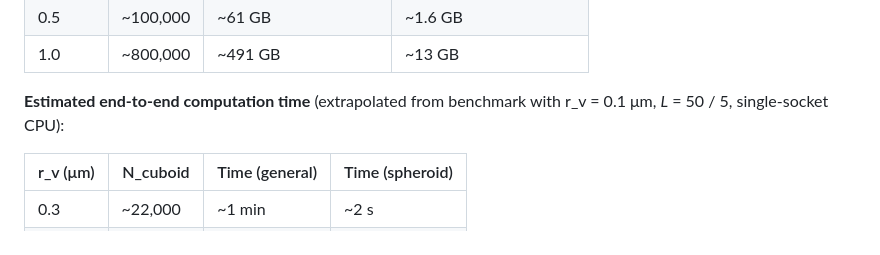
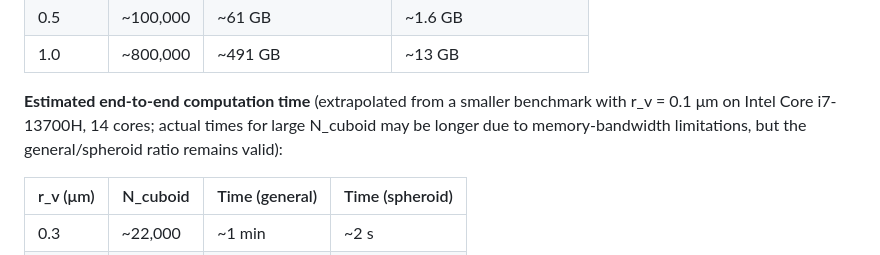
Before and after one commit to NobuhiroMoteki/block-DDA_Py, a Markdown page: README.md, the part around the change. Rendered like a GitHub page.

Commit message:
Clarify benchmark CPU and extrapolation caveats in computation time table

```diff
--- a/README.md
+++ b/README.md
@@ -145,7 +145,7 @@ Conditions: λ₀ = 0.55 μm, max|m_p| = 1.5, dpl = 17, orientation grid *N*<sub
 | 0.5       | ~100,000 | ~61 GB                | ~1.6 GB                |
 | 1.0       | ~800,000 | ~491 GB               | ~13 GB                 |
 
-**Estimated end-to-end computation time** (extrapolated from benchmark with r_v = 0.1 μm, *L* = 50 / 5, single-socket CPU):
+**Estimated end-to-end computation time** (extrapolated from a smaller benchmark with r_v = 0.1 μm on Intel Core i7-13700H, 14 cores; actual times for large N_cuboid may be longer due to memory-bandwidth limitations, but the general/spheroid ratio remains valid):
 
 | r_v (μm) | N_cuboid | Time (general) | Time (spheroid) |
 |-----------|----------|----------------|-----------------|
```
